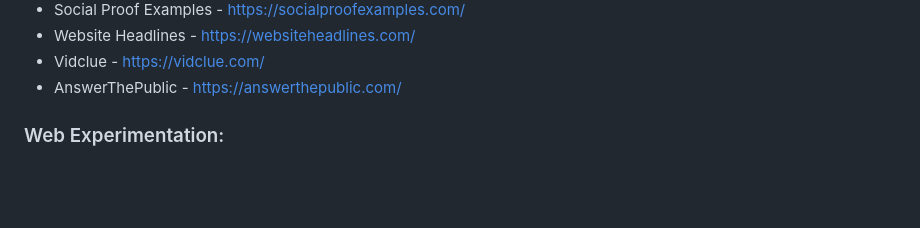
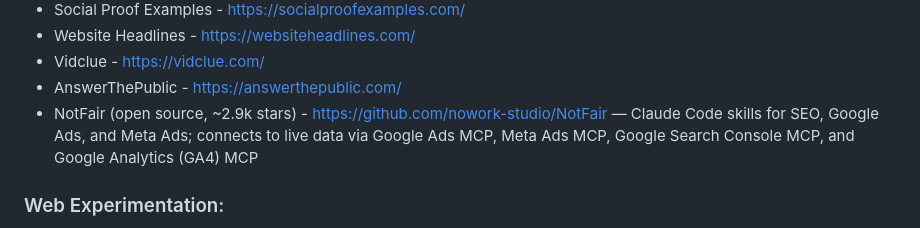
Before and after one commit to kritsanan1/awesome-startup-tools-list, a Markdown page: README.md, the part around the change. GitHub-like rendering; blank space fills up the shorter version.

Commit message:
feat: add NotFair (SEO & paid-ads Claude Code skills)

```diff
--- a/README.md
+++ b/README.md
@@ -250,6 +250,7 @@ This is a curated list about tools for everything from productivity to hosting t
 - Website Headlines - https://websiteheadlines.com/
 - Vidclue - https://vidclue.com/
 - AnswerThePublic - https://answerthepublic.com/
+- NotFair (open source, ~2.9k stars) - https://github.com/nowork-studio/NotFair — Claude Code skills for SEO, Google Ads, and Meta Ads; connects to live data via Google Ads MCP, Meta Ads MCP, Google Search Console MCP, and Google Analytics (GA4) MCP
 
 ### Web Experimentation:
 - VWO - https://vwo.com
```
